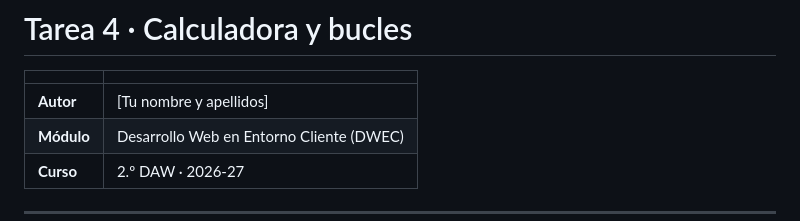
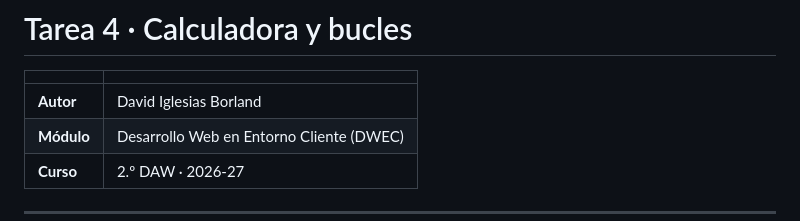
Before and after one commit to DvIgBd/dwec-iglesias, a Markdown page: tema04/README.md, the part around the change. GitHub-like rendering.

Commit message:
Actualizado el nombre del autor en README.md para reflejar la autoría correcta.

```diff
--- a/tema04/README.md
+++ b/tema04/README.md
@@ -2,7 +2,7 @@
 
 | | |
 |---|---|
-| **Autor** | [Tu nombre y apellidos] |
+| **Autor** | David Iglesias Borland |
 | **Módulo** | Desarrollo Web en Entorno Cliente (DWEC) |
 | **Curso** | 2.º DAW · 2026-27 |
 
```
